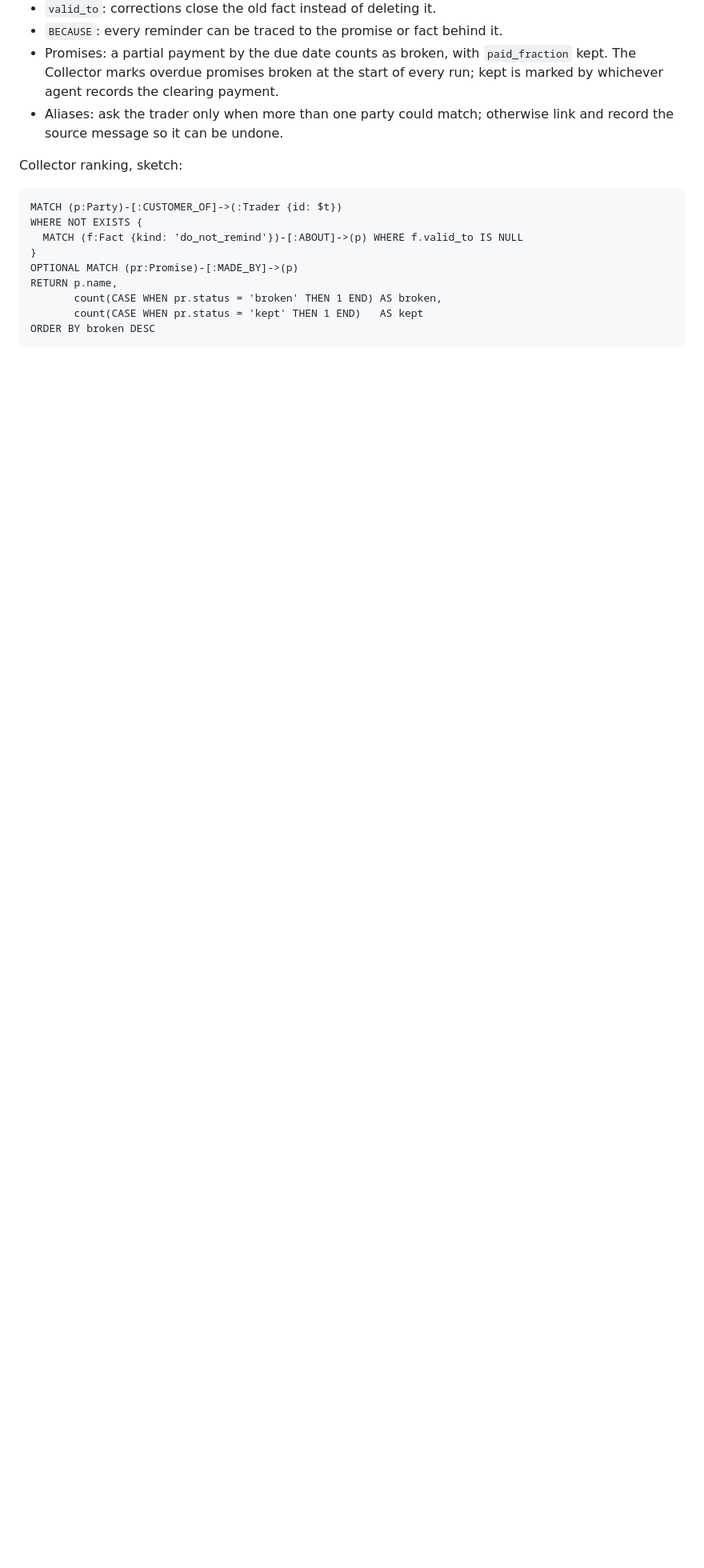
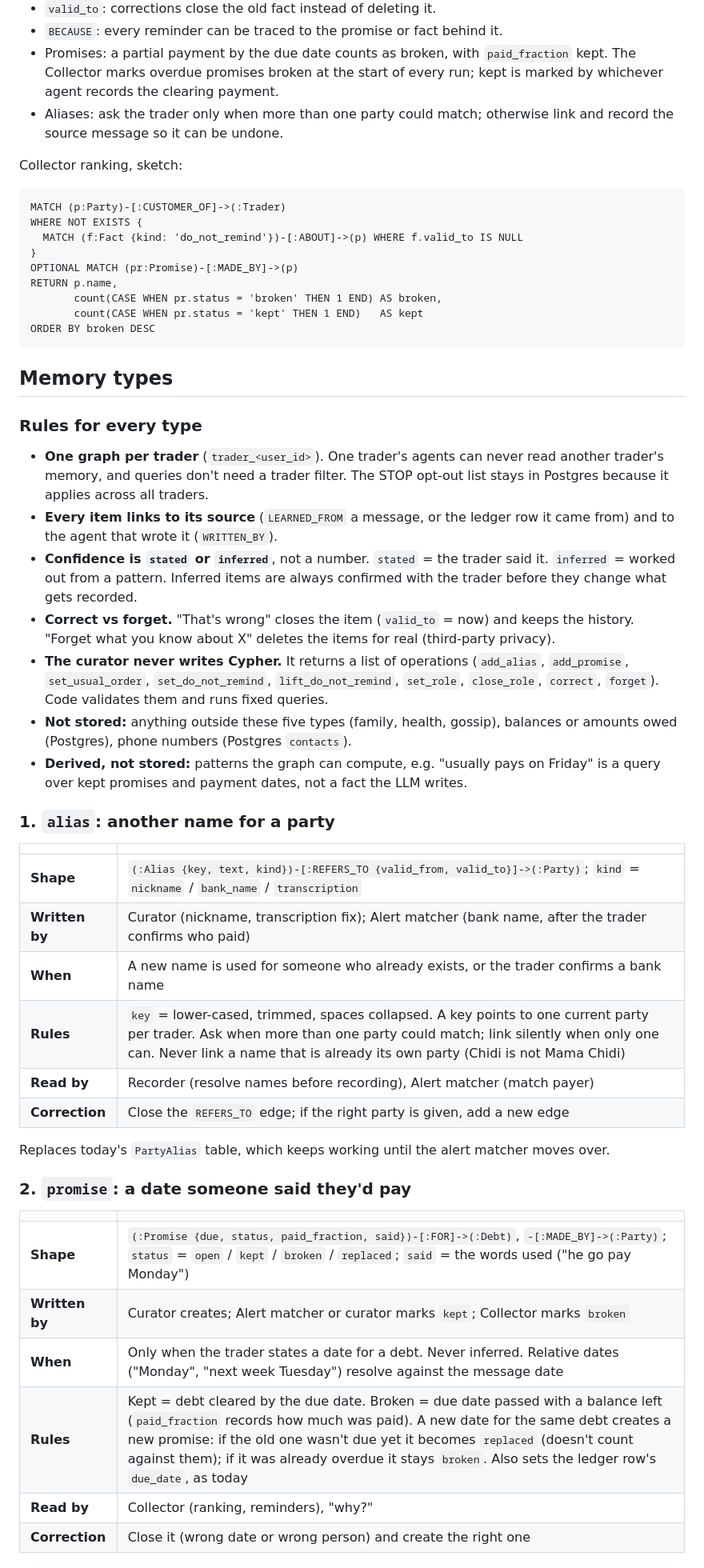
Before and after one commit to Aniekan-Udo/Book-Keeper, a Markdown page: docs/hackathon-design.md, the part around one of its changes. Shown at 80% size. Drawn GitHub-style; blank space fills up the shorter version.

````diff
--- a/docs/hackathon-design.md
+++ b/docs/hackathon-design.md
@@ -81,7 +82,7 @@ nothing ever moves money (see the project rule: record, report, remind only).
 Collector ranking, sketch:
 
 ```cypher
-MATCH (p:Party)-[:CUSTOMER_OF]->(:Trader {id: $t})
+MATCH (p:Party)-[:CUSTOMER_OF]->(:Trader)
 WHERE NOT EXISTS {
   MATCH (f:Fact {kind: 'do_not_remind'})-[:ABOUT]->(p) WHERE f.valid_to IS NULL
 }
@@ -91,3 +92,50 @@ RETURN p.name,
        count(CASE WHEN pr.status = 'kept' THEN 1 END)   AS kept
 ORDER BY broken DESC
 ```
+
+## Memory types
+
+### Rules for every type
+
+- **One graph per trader** (`trader_<user_id>`). One trader's agents can never read another
+  trader's memory, and queries don't need a trader filter. The STOP opt-out list stays in
+  Postgres because it applies across all traders.
+- **Every item links to its source** (`LEARNED_FROM` a message, or the ledger row it came
+  from) and to the agent that wrote it (`WRITTEN_BY`).
+- **Confidence is `stated` or `inferred`**, not a number. `stated` = the trader said it.
+  `inferred` = worked out from a pattern. Inferred items are always confirmed with the trader
+  before they change what gets recorded.
+- **Correct vs forget.** "That's wrong" closes the item (`valid_to` = now) and keeps the
+  history. "Forget what you know about X" deletes the items for real (third-party privacy).
+- **The curator never writes Cypher.** It returns a list of operations (`add_alias`,
+  `add_promise`, `set_usual_order`, `set_do_not_remind`, `lift_do_not_remind`, `set_role`,
+  `close_role`, `correct`, `forget`). Code validates them and runs fixed queries.
+- **Not stored:** anything outside these five types (family, health, gossip), balances or
+  amounts owed (Postgres), phone numbers (Postgres `contacts`).
+- **Derived, not stored:** patterns the graph can compute, e.g. "usually pays on Friday" is a
+  query over kept promises and payment dates, not a fact the LLM writes.
+
+### 1. `alias`: another name for a party
+
+| | |
+|---|---|
+| **Shape** | `(:Alias {key, text, kind})-[:REFERS_TO {valid_from, valid_to}]->(:Party)`; `kind` = `nickname` / `bank_name` / `transcription` |
+| **Written by** | Curator (nickname, transcription fix); Alert matcher (bank name, after the trader confirms who paid) |
+| **When** | A new name is used for someone who already exists, or the trader confirms a bank name |
+| **Rules** | `key` = lower-cased, trimmed, spaces collapsed. A key points to one current party per trader. Ask when more than one party could match; link silently when only one can. Never link a name that is already its own party (Chidi is not Mama Chidi) |
+| **Read by** | Recorder (resolve names before recording), Alert matcher (match payer) |
+| **Correction** | Close the `REFERS_TO` edge; if the right party is given, add a new edge |
+
+Replaces today's `PartyAlias` table, which keeps working until the alert matcher moves over.
+
+### 2. `promise`: a date someone said they'd pay
+
+| | |
+|---|---|
+| **Shape** | `(:Promise {due, status, paid_fraction, said})-[:FOR]->(:Debt)`, `-[:MADE_BY]->(:Party)`; `status` = `open` / `kept` / `broken` / `replaced`; `said` = the words used ("he go pay Monday") |
+| **Written by** | Curator creates; Alert matcher or curator marks `kept`; Collector marks `broken` |
+| **When** | Only when the trader states a date for a debt. Never inferred. Relative dates ("Monday", "next week Tuesday") resolve against the message date |
+| **Rules** | Kept = debt cleared by the due date. Broken = due date passed with a balance left (`paid_fraction` records how much was paid). A new date for the same debt creates a new promise: if the old one wasn't due yet it becomes `replaced` (doesn't count against them); if it was already overdue it stays `broken`. Also sets the ledger row's `due_date`, as today |
+| **Read by** | Collector (ranking, reminders), "why?" |
+| **Correction** | Close it (wrong date or wrong person) and create the right one |
+
````
Also changed, not shown: other parts of docs/hackathon-design.md (+40 -7 lines), docs/hackathon-scenario.md (+2 -2 lines).
